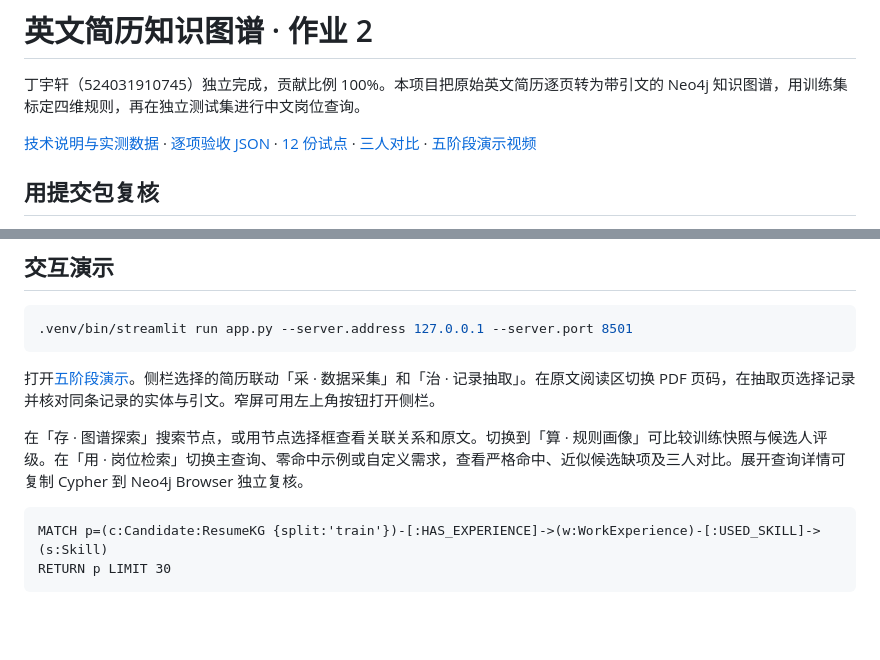
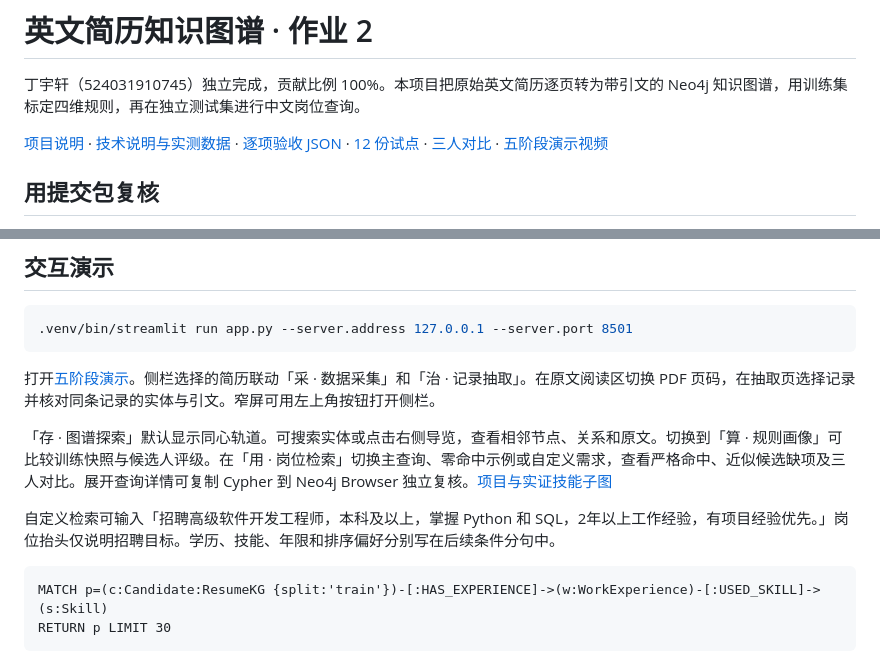
Before and after one commit to ARMANDSnow/hw2-resume-knowledge-graph, a Markdown page: README.md, 2 parts joined by grey strips. Drawn GitHub-style; blank space fills up the shorter version.

````diff
--- a/README.md
+++ b/README.md
@@ -2,7 +2,7 @@
 
 丁宇轩（524031910745）独立完成，贡献比例 100%。本项目把原始英文简历逐页转为带引文的 Neo4j 知识图谱，用训练集标定四维规则，再在独立测试集进行中文岗位查询。
 
-[技术说明与实测数据](docs/技术说明文档.md) · [逐项验收 JSON](data/processed/acceptance_report.json) · [12 份试点](data/processed/pilot_audit.md) · [三人对比](data/processed/query_reports/comparison.md) · [五阶段演示视频](demo_video/五阶段演示.mp4)
+[项目说明](docs/项目说明.md) · [技术说明与实测数据](docs/技术说明文档.md) · [逐项验收 JSON](data/processed/acceptance_report.json) · [12 份试点](data/processed/pilot_audit.md) · [三人对比](data/processed/query_reports/comparison.md) · [五阶段演示视频](demo_video/五阶段演示.mp4)
 
 ## 用提交包复核
 
@@ -53,7 +53,9 @@ docker compose up -d
 
 打开[五阶段演示](http://localhost:8501)。侧栏选择的简历联动「采 · 数据采集」和「治 · 记录抽取」。在原文阅读区切换 PDF 页码，在抽取页选择记录并核对同条记录的实体与引文。窄屏可用左上角按钮打开侧栏。
 
-在「存 · 图谱探索」搜索节点，或用节点选择框查看关联关系和原文。切换到「算 · 规则画像」可比较训练快照与候选人评级。在「用 · 岗位检索」切换主查询、零命中示例或自定义需求，查看严格命中、近似候选缺项及三人对比。展开查询详情可复制 Cypher 到 Neo4j Browser 独立复核。
+「存 · 图谱探索」默认显示同心轨道。可搜索实体或点击右侧导览，查看相邻节点、关系和原文。切换到「算 · 规则画像」可比较训练快照与候选人评级。在「用 · 岗位检索」切换主查询、零命中示例或自定义需求，查看严格命中、近似候选缺项及三人对比。展开查询详情可复制 Cypher 到 Neo4j Browser 独立复核。[项目与实证技能子图](docs/Neo4j项目技能子图.png)
+
+自定义检索可输入「招聘高级软件开发工程师，本科及以上，掌握 Python 和 SQL，2年以上工作经验，有项目经验优先。」岗位抬头仅说明招聘目标。学历、技能、年限和排序偏好分别写在后续条件分句中。
 
 ```cypher
 MATCH p=(c:Candidate:ResumeKG {split:'train'})-[:HAS_EXPERIENCE]->(w:WorkExperience)-[:USED_SKILL]->(s:Skill)
````
Also changed, not shown: docs/技术说明文档.md (+51 -38 lines), docs/项目说明.md (added, +87 -0 lines), docs/Neo4j项目技能子图.png (added), docs/同心轨道.png (added), 11 other files.
